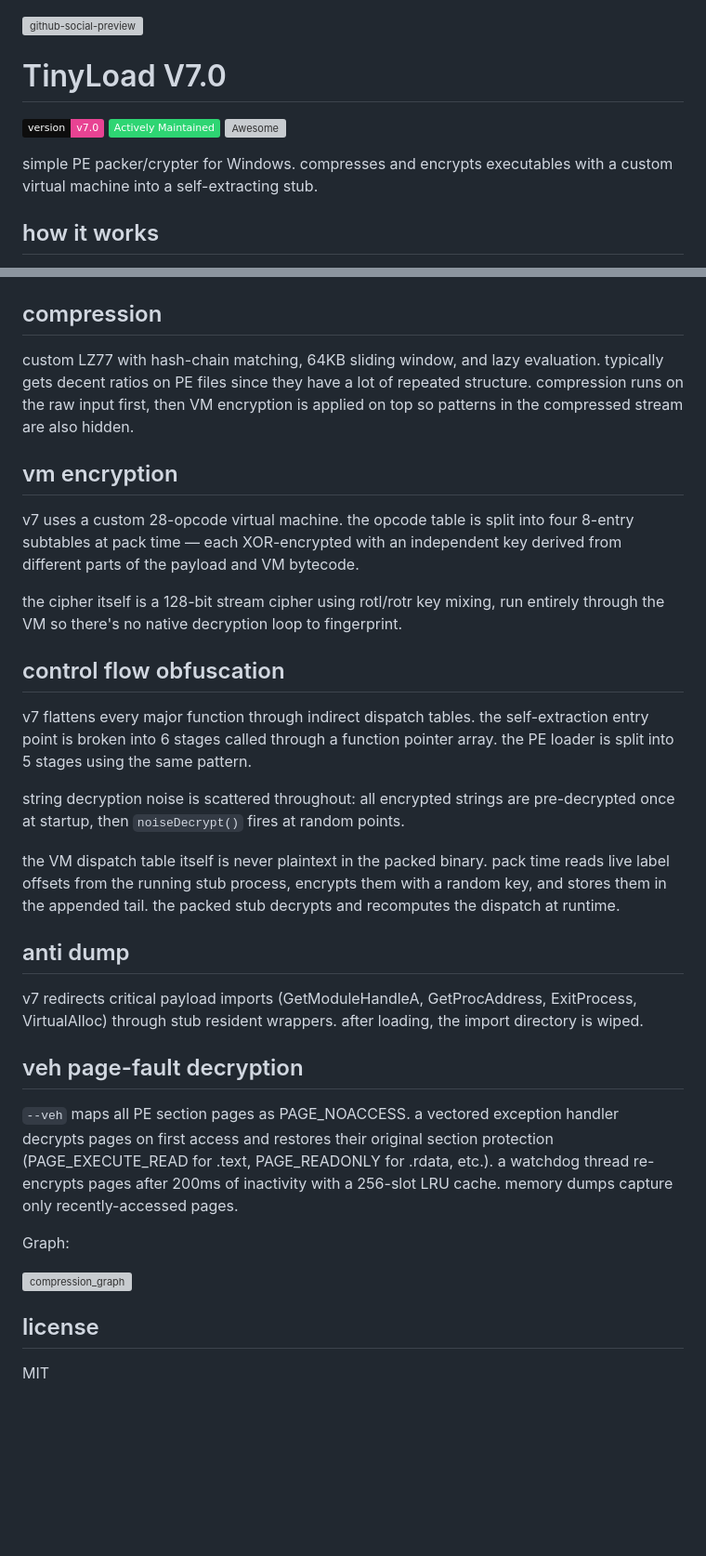
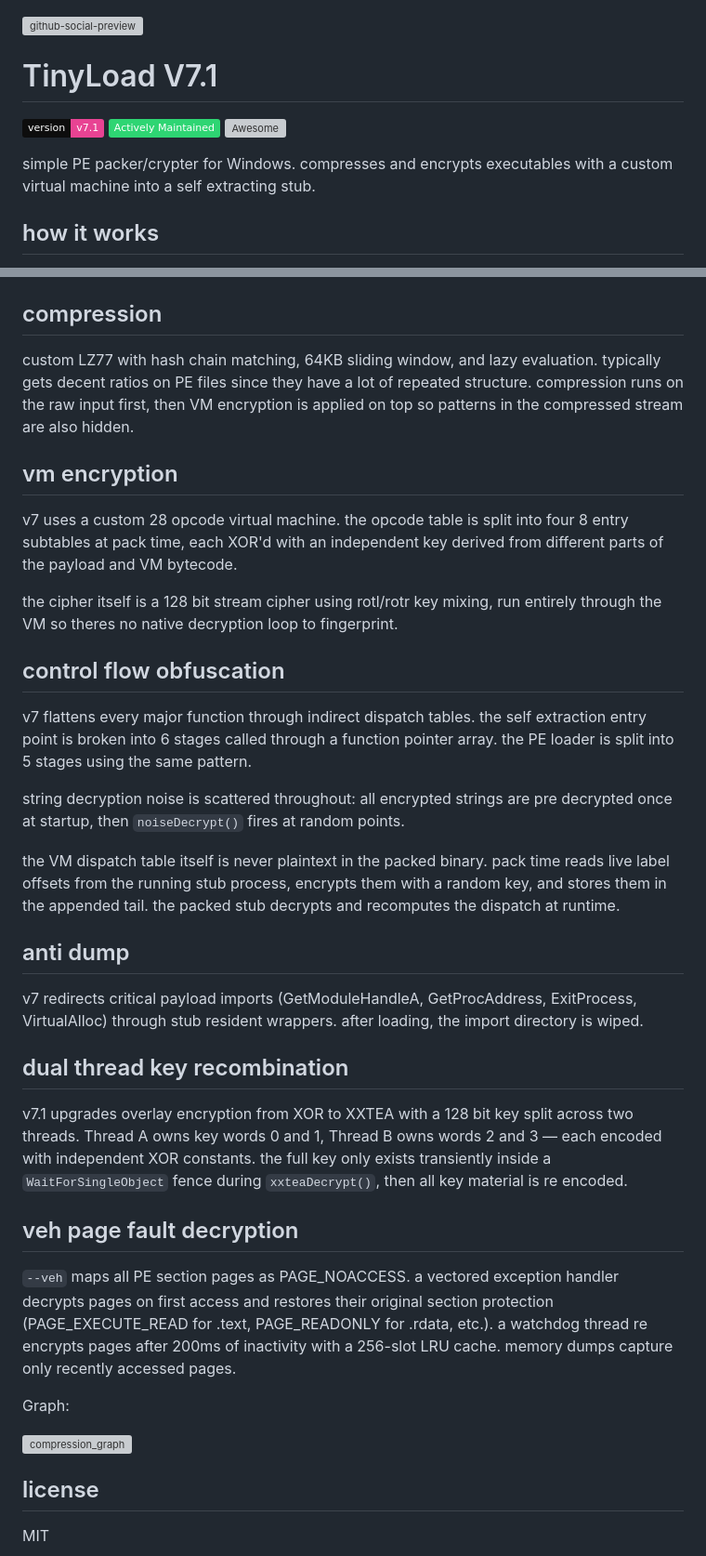
Before and after one commit to iamsopotatoe-coder/TinyLoad, a Markdown page: README.md, 2 parts joined by grey strips. Shown at 93% size. Rendered like a GitHub page; badges without logos; blank space fills up the shorter version; grey boxes are pictures that could not be loaded.

Commit message:
TinyLoad v7.1

```diff
--- a/README.md
+++ b/README.md
@@ -1,11 +1,11 @@
 <img src="https://github.com/user-attachments/assets/ada41458-c6f8-4916-b09d-39d37dcacfd1" alt="github-social-preview" width="70%" />
 
-# TinyLoad V7.0
-![Version](https://img.shields.io/badge/version-v7.0-e84393?style=flat&logo=cplusplus&logoColor=white&labelColor=0d0d0d)
+# TinyLoad V7.1
+![Version](https://img.shields.io/badge/version-v7.1-e84393?style=flat&logo=cplusplus&logoColor=white&labelColor=0d0d0d)
 ![Actively Maintained](https://img.shields.io/badge/Actively%20Maintained-2ed573?style=flat&logo=checkmarx&logoColor=white)
 [![Awesome](https://awesome.re/mentioned-badge.svg)](https://github.com/gmh5225/awesome-game-security)
 
-simple PE packer/crypter for Windows. compresses and encrypts executables with a custom virtual machine into a self-extracting stub.
+simple PE packer/crypter for Windows. compresses and encrypts executables with a custom virtual machine into a self extracting stub.
 
 ## how it works
 
@@ -59,19 +56,19 @@ you need at least one of `--vm`, `--c`, or `--veh`.
 
 ## compression
 
-custom LZ77 with hash-chain matching, 64KB sliding window, and lazy evaluation. typically gets decent ratios on PE files since they have a lot of repeated structure. compression runs on the raw input first, then VM encryption is applied on top so patterns in the compressed stream are also hidden.
+custom LZ77 with hash chain matching, 64KB sliding window, and lazy evaluation. typically gets decent ratios on PE files since they have a lot of repeated structure. compression runs on the raw input first, then VM encryption is applied on top so patterns in the compressed stream are also hidden.
 
 ## vm encryption
 
-v7 uses a custom 28-opcode virtual machine. the opcode table is split into four 8-entry subtables at pack time — each XOR-encrypted with an independent key derived from different parts of the payload and VM bytecode.
+v7 uses a custom 28 opcode virtual machine. the opcode table is split into four 8 entry subtables at pack time, each XOR'd with an independent key derived from different parts of the payload and VM bytecode.
 
-the cipher itself is a 128-bit stream cipher using rotl/rotr key mixing, run entirely through the VM so there's no native decryption loop to fingerprint.
+the cipher itself is a 128 bit stream cipher using rotl/rotr key mixing, run entirely through the VM so theres no native decryption loop to fingerprint.
 
 ## control flow obfuscation
 
-v7 flattens every major function through indirect dispatch tables. the self-extraction entry point is broken into 6 stages called through a function pointer array. the PE loader is split into 5 stages using the same pattern.
+v7 flattens every major function through indirect dispatch tables. the self extraction entry point is broken into 6 stages called through a function pointer array. the PE loader is split into 5 stages using the same pattern.
 
-string decryption noise is scattered throughout: all encrypted strings are pre-decrypted once at startup, then `noiseDecrypt()` fires at random points.
+string decryption noise is scattered throughout: all encrypted strings are pre decrypted once at startup, then `noiseDecrypt()` fires at random points.
 
 the VM dispatch table itself is never plaintext in the packed binary. pack time reads live label offsets from the running stub process, encrypts them with a random key, and stores them in the appended tail. the packed stub decrypts and recomputes the dispatch at runtime.
 
@@ -79,9 +76,15 @@ the VM dispatch table itself is never plaintext in the packed binary. pack time
 
 v7 redirects critical payload imports (GetModuleHandleA, GetProcAddress, ExitProcess, VirtualAlloc) through stub resident wrappers. after loading, the import directory is wiped.
 
-## veh page-fault decryption
+## dual thread key recombination
 
-`--veh` maps all PE section pages as PAGE_NOACCESS. a vectored exception handler decrypts pages on first access and restores their original section protection (PAGE_EXECUTE_READ for .text, PAGE_READONLY for .rdata, etc.). a watchdog thread re-encrypts pages after 200ms of inactivity with a 256-slot LRU cache. memory dumps capture only recently-accessed pages.
+v7.1 upgrades overlay encryption from XOR to XXTEA with a 128 bit key split across two threads. Thread A owns key words 0 and 1, Thread B owns words 2 and 3 — each encoded with independent XOR constants. the full key only exists transiently inside a `WaitForSingleObject` fence during `xxteaDecrypt()`, then all key material is re encoded.
+
+
+## veh page fault decryption
+
+`--veh` maps all PE section pages as PAGE_NOACCESS. a vectored exception handler decrypts pages on first access and restores their original section protection (PAGE_EXECUTE_READ for .text, PAGE_READONLY for .rdata, etc.). a watchdog thread re encrypts pages after 200ms of inactivity with a 256-slot LRU cache. memory dumps capture only recently accessed pages.
+
 
 Graph:
 
```
Also changed, not shown: other parts of README.md (+2 -4 lines).
